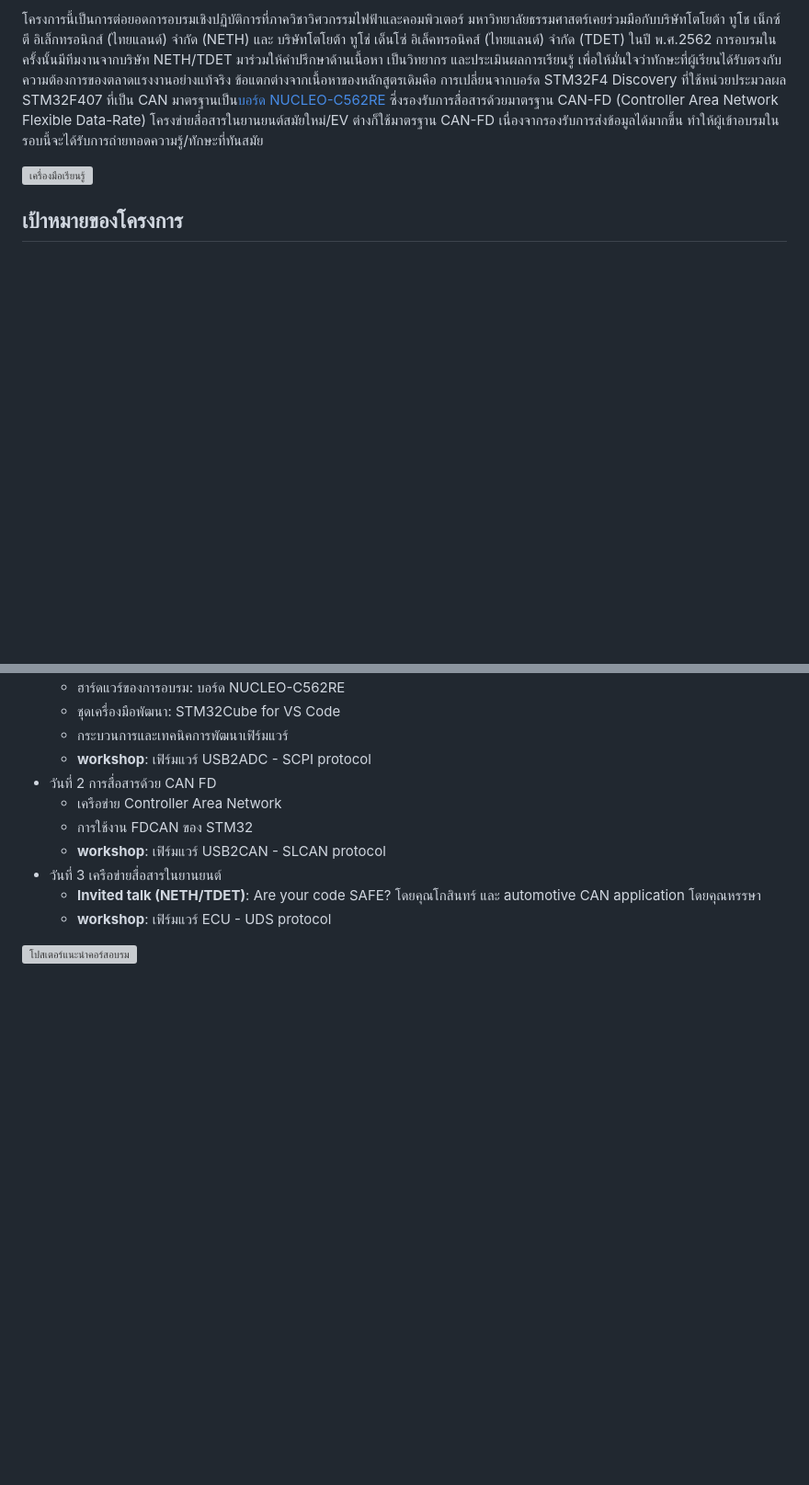
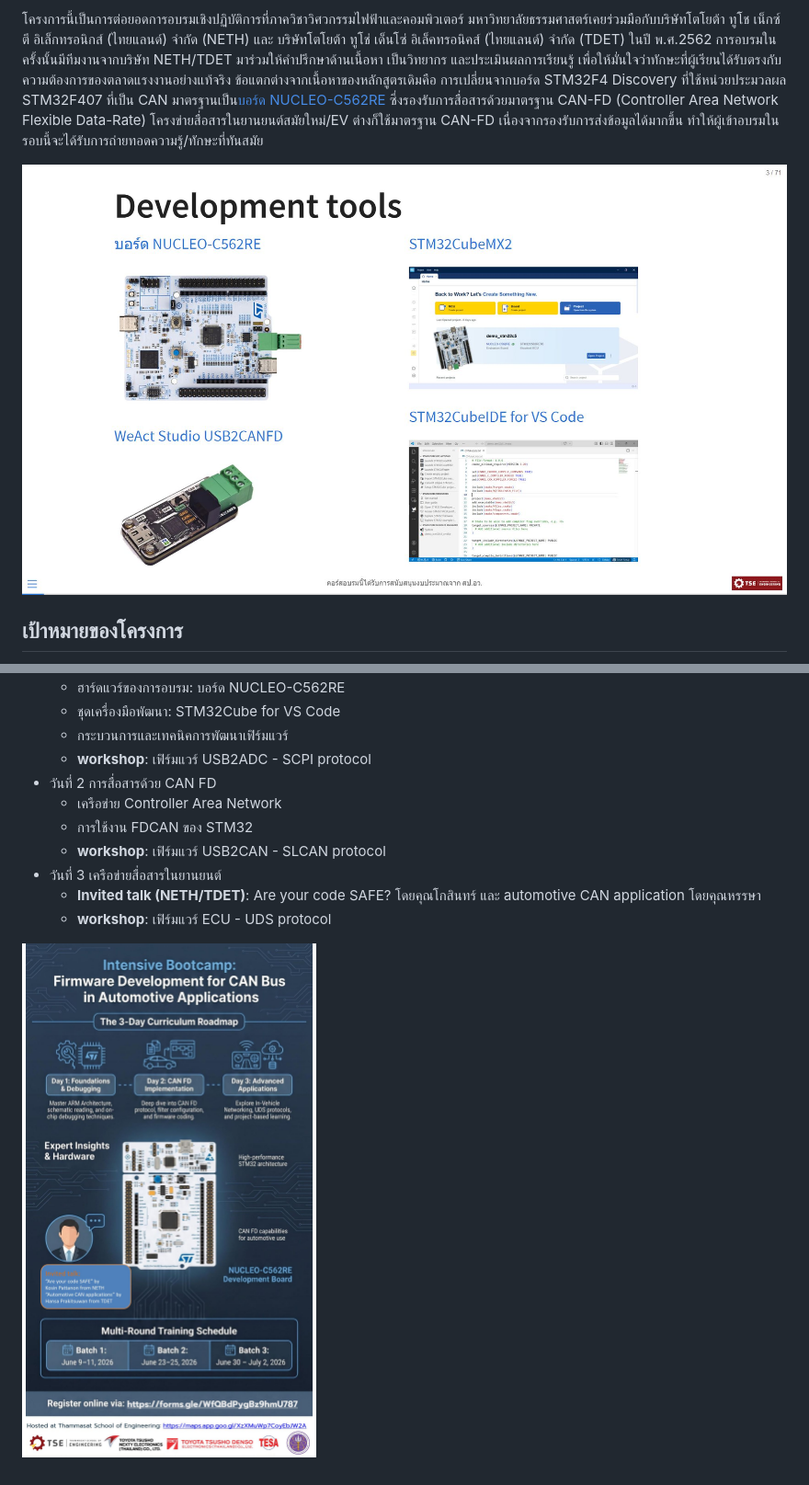
Before and after one commit to vsupacha/upskill-reskill-firmware-dev, a Markdown page: README.md, 2 parts joined by grey strips. Shown at 92% size. Rendered like a GitHub page; blank space fills up the shorter version; grey boxes are pictures that could not be loaded.

Commit message:
Fix image ext in README

```diff
--- a/README.md
+++ b/README.md
@@ -11,7 +11,7 @@ Repository นี้เป็นการรวบรวมเนื้อหา
 
 โครงการนี้เป็นการต่อยอดการอบรมเชิงปฏิบัติการที่ภาควิชาวิศวกรรมไฟฟ้าและคอมพิวเตอร์ มหาวิทยาลัยธรรมศาสตร์เคยร่วมมือกับบริษัทโตโยต้า ทูโช เน็กซ์ตี อิเล็กทรอนิกส์ (ไทยแลนด์) จำกัด (NETH) และ บริษัทโตโยต้า ทูโช่ เด็นโซ่ อิเล็คทรอนิคส์ (ไทยแลนด์) จำกัด (TDET) ในปี พ.ศ.2562   การอบรมในครั้งนั้นมีทีมงานจากบริษัท NETH/TDET มาร่วมให้คำปรึกษาด้านเนื้อหา เป็นวิทยากร และประเมินผลการเรียนรู้ เพื่อให้มั่นใจว่าทักษะที่ผู้เรียนได้รับตรงกับความต้องการของตลาดแรงงานอย่างแท้จริง  ข้อแตกต่างจากเนื้อหาของหลักสูตรเดิมคือ การเปลี่ยนจากบอร์ด STM32F4 Discovery ที่ใช้หน่วยประมวลผล STM32F407 ที่เป็น CAN มาตรฐานเป็น[บอร์ด NUCLEO-C562RE](https://www.st.com/en/evaluation-tools/nucleo-c562re.html) ซึ่งรองรับการสื่อสารด้วยมาตรฐาน CAN-FD (Controller Area Network Flexible Data-Rate)   โครงข่ายสื่อสารในยานยนต์สมัยใหม่/EV ต่างก็ใช้มาตรฐาน CAN-FD เนื่องจากรองรับการส่งข้อมูลได้มากขึ้น ทำให้ผู้เข้าอบรมในรอบนี้จะได้รับการถ่ายทอดความรู้/ทักษะที่ทันสมัย
 
-![เครื่องมือเรียนรู้](images/CAN_bus_dev_tools.png)
+![เครื่องมือเรียนรู้](images/CAN_bus_dev_tools.jpg)
 
 ## เป้าหมายของโครงการ
 
@@ -38,4 +38,4 @@ Repository นี้เป็นการรวบรวมเนื้อหา
   - **Invited talk (NETH/TDET)**: Are your code SAFE? โดยคุณโกสินทร์ และ automotive CAN application โดยคุณหรรษา
   - **workshop**: เฟิร์มแวร์ ECU - UDS protocol
 
-![โปสเตอร์แนะนำคอร์สอบรม](images/CAN_bus_poster.png)
+![โปสเตอร์แนะนำคอร์สอบรม](images/CAN_bus_poster.jpg)
```
